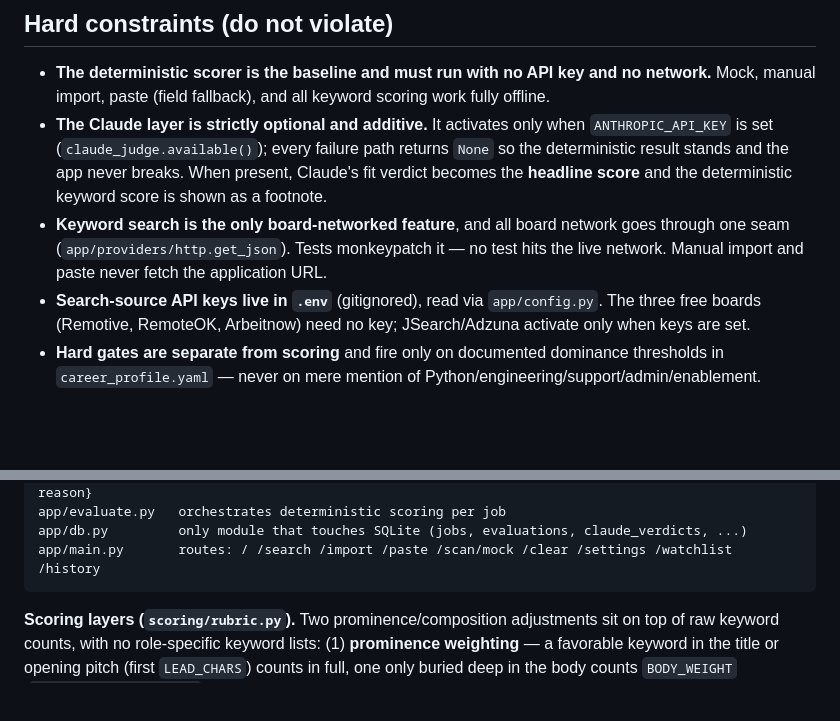
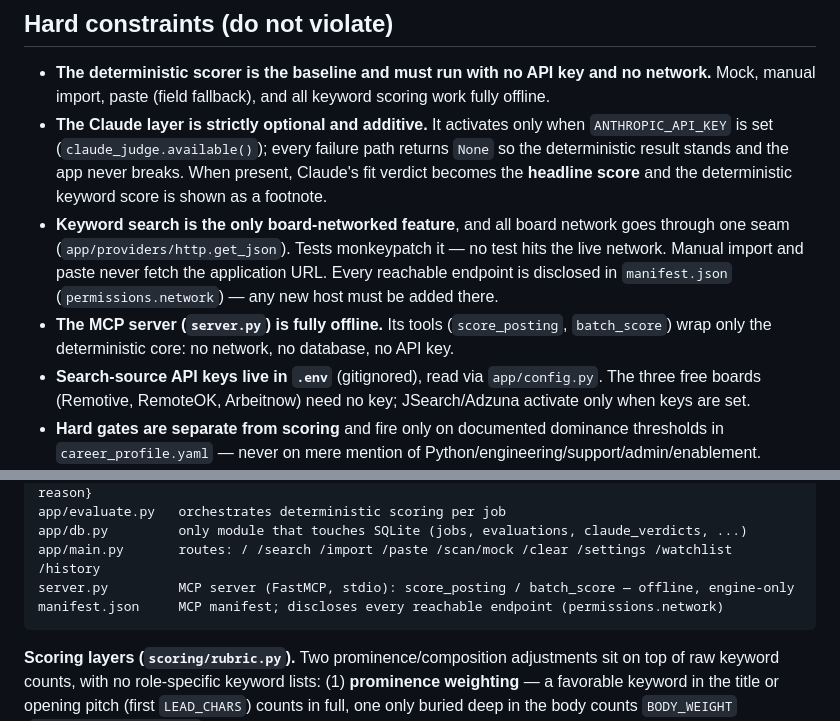
Before and after one commit to augforce/career-intelligence, a Markdown page: CLAUDE.md, 2 parts joined by grey strips. GitHub-like rendering; blank space fills up the shorter version.

````diff
--- a/CLAUDE.md
+++ b/CLAUDE.md
@@ -15,7 +15,10 @@ Claude layer adds a headline fit verdict when an Anthropic API key is present.
   and the deterministic keyword score is shown as a footnote.
 - **Keyword search is the only board-networked feature**, and all board network goes through one seam
   (`app/providers/http.get_json`). Tests monkeypatch it — no test hits the live network. Manual
-  import and paste never fetch the application URL.
+  import and paste never fetch the application URL. Every reachable endpoint is disclosed in
+  `manifest.json` (`permissions.network`) — any new host must be added there.
+- **The MCP server (`server.py`) is fully offline.** Its tools (`score_posting`, `batch_score`) wrap
+  only the deterministic core: no network, no database, no API key.
 - **Search-source API keys live in `.env`** (gitignored), read via `app/config.py`. The three free
   boards (Remotive, RemoteOK, Arbeitnow) need no key; JSearch/Adzuna activate only when keys are set.
 - **Hard gates are separate from scoring** and fire only on documented dominance thresholds in
@@ -38,6 +41,8 @@ analysis/claude_judge (optional)                         # posting -> {remote, f
 app/evaluate.py   orchestrates deterministic scoring per job
 app/db.py         only module that touches SQLite (jobs, evaluations, claude_verdicts, ...)
 app/main.py       routes: / /search /import /paste /scan/mock /clear /settings /watchlist /history
+server.py         MCP server (FastMCP, stdio): score_posting / batch_score — offline, engine-only
+manifest.json     MCP manifest; discloses every reachable endpoint (permissions.network)
 ```
 
 **Scoring layers (`scoring/rubric.py`).** Two prominence/composition adjustments sit on top of raw
````
Also changed, not shown: README.md (+22 -0 lines).
